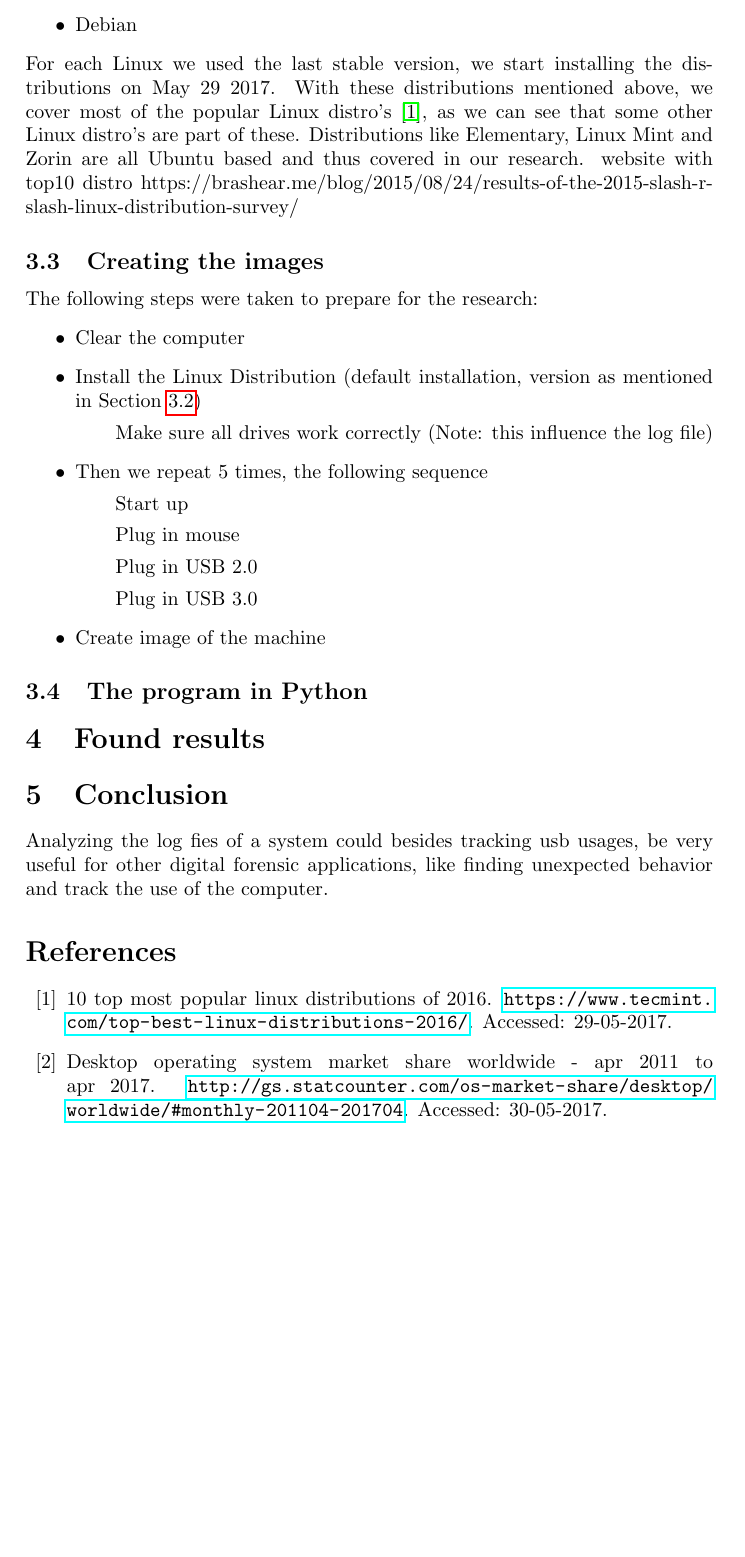
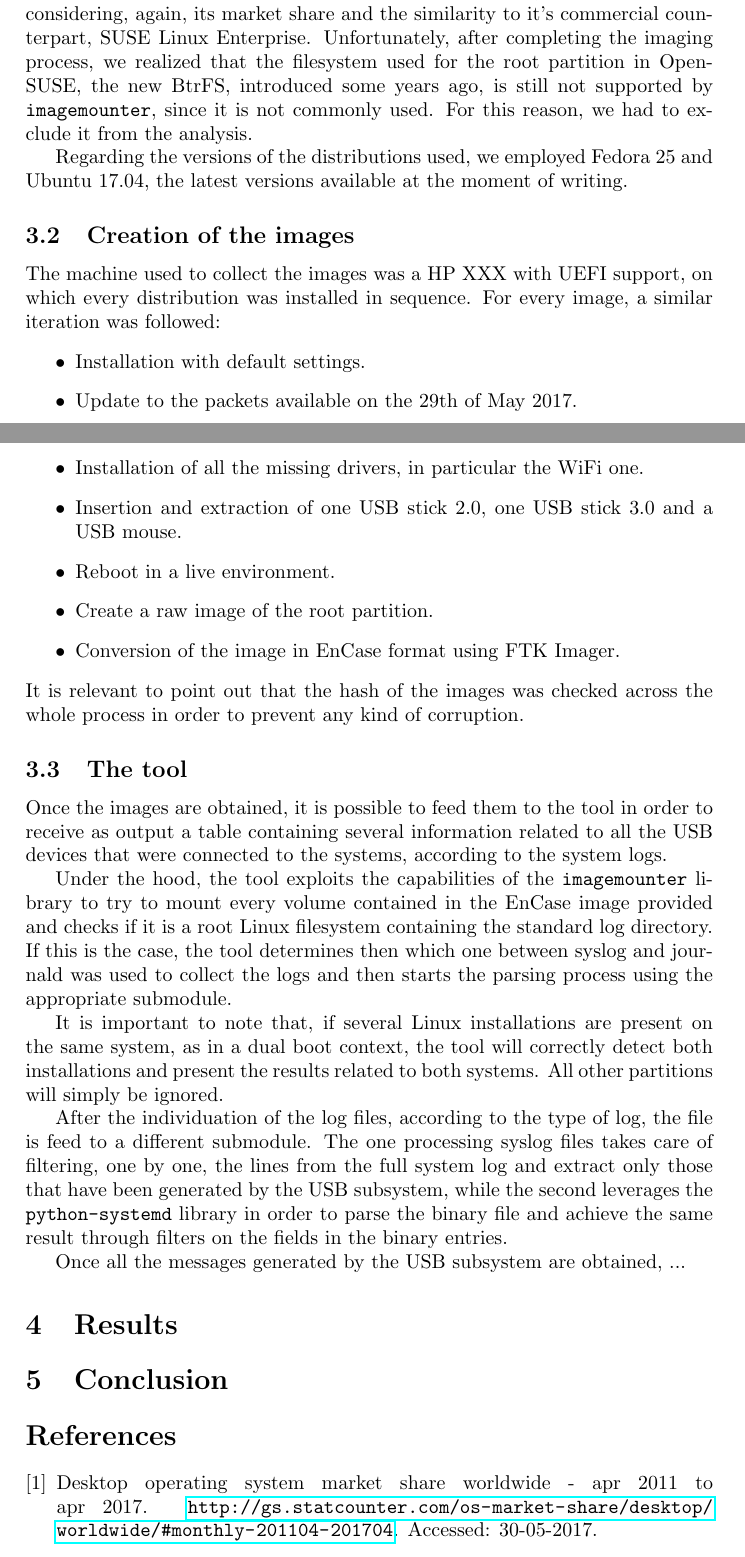
Before and after one commit to EliaGeretto/usb_log_parser, a LaTeX document (report/main.tex): part of page 4 of 5 before the commit and two parts of pages 4 and 5 of 6 after it, the two joined at a grey line, cut at the place of the change, the shorter picture padded with empty space. Compiled offline with pdfLaTeX.

Commit message:
Add section about imaging, dependencies and a part of the tool

```diff
--- a/report/main.tex
+++ b/report/main.tex
@@ -168 +213,17 @@ We are using the following Linux distributions.
+A third distribution that was considered for the analysis was OpenSUSE
+considering, again, its market share and the similarity to it's commercial
+counterpart, SUSE Linux Enterprise. Unfortunately, after completing the imaging
+process, we realized that the filesystem used for the root partition in
+OpenSUSE, the new BtrFS, introduced some years ago, is still not supported by
+\texttt{imagemounter}, since it is not commonly used. For this reason, we had to
+exclude it from the analysis.
+
+Regarding the versions of the distributions used, we employed Fedora 25 and
+Ubuntu 17.04, the latest versions available at the moment of writing.
+
+\subsection{Creation of the images}
+\label{sec:images}
+The machine used to collect the images was a HP XXX with UEFI support, on which
+every distribution was installed in sequence. For every image, a similar
+iteration was followed:
 \begin{itemize}
@@ -172,45 +230,53 @@ We are using the following Linux distributions.
-\item Debian
+\item Installation with default settings.
+\item Update to the packets available on the 29th of May 2017.
+\item Installation of all the missing drivers, in particular the WiFi one.
+\item Insertion and extraction of one USB stick 2.0, one USB stick 3.0 and a USB
+	mouse.
+\item Reboot in a live environment.
+\item Create a raw image of the root partition.
+\item Conversion of the image in EnCase format using FTK Imager.
 \end{itemize}
-For each Linux we used the last stable version, we start installing the
-distributions on May 29 2017. With these distributions mentioned above, we cover
-most of the popular Linux distro's \cite{LinuxDistro}, as we can see that some
-other Linux distro's are part of these. Distributions like Elementary, Linux
-Mint and  Zorin are all Ubuntu based and thus covered in our research. % other
-website with top10 distro
-https://brashear.me/blog/2015/08/24/results-of-the-2015-slash-r-slash-linux-distribution-survey/
+It is relevant to point out that the hash of the images was checked across the
+whole process in order to prevent any kind of corruption.
 
-\subsection{Creating the images}\label{sec:createImage}
-The following steps were taken to prepare for the research:
-\begin{itemize}
-\item Clear the computer
-\item Install the Linux Distribution (default installation, version as mentioned in Section \ref{sec:usedLinux})
-\subitem Make sure all drives work correctly (Note: this influence the log file)
-\item Then we repeat 5 times, the following sequence
-\subitem Start up
-\subitem Plug in mouse
-\subitem Plug in USB 2.0
-\subitem Plug in USB 3.0
-\item Create image of the machine
-\end{itemize}
+\subsection{The tool}\label{sec:tool}
+Once the images are obtained, it is possible to feed them to the tool in order
+to receive as output a table containing several information related to all the
+USB devices that were connected to the systems, according to the system logs.
 
-\subsection{The program in Python}\label{sec:python}
+Under the hood, the tool exploits the capabilities of the \texttt{imagemounter}
+library to try to mount every volume contained in the EnCase image provided and
+checks if it is a root Linux filesystem containing the standard log directory.
+If this is the case, the tool determines then which one between syslog and
+journald was used to collect the logs and then starts the parsing process using
+the appropriate submodule.
 
+It is important to note that, if several Linux installations are present on the
+same system, as in a dual boot context, the tool will correctly detect both
+installations and present the results related to both systems. All other
+partitions will simply be ignored.
 
-\section{Found results}
+After the individuation of the log files, according to the type of log, the file
+is feed to a different submodule. The one processing syslog files takes care of
+filtering, one by one, the lines from the full system log and extract only those
+that have been generated by the USB subsystem, while the second leverages the
+\texttt{python-systemd} library in order to parse the binary file and achieve
+the same result through filters on the fields in the binary entries.
+
+Once all the messages generated by the USB subsystem are obtained, ...
+% This final part should be about how the Parser class works and which
+% information is extracted from which message
+
+\section{Results}
 \label{sec:goals}
 
 
 \section{Conclusion}
 \label{sec:concl}
+% Rememeber to point out that the support of FTK Imager, and in general Windows
+% tools, for the Ext4 file system sucks really bad.
 
-
-
-Analyzing the log fies of a system could besides tracking usb usages, be very
-useful for other digital forensic applications, like finding unexpected behavior
-and track the use of the computer.
-
-
-\bibliographystyle{abbrv}
+\bibliographystyle{plain}
 \bibliography{sample}
 
 \end{document}
```
Also changed, not shown: report/main.tex (76 more changed lines).
